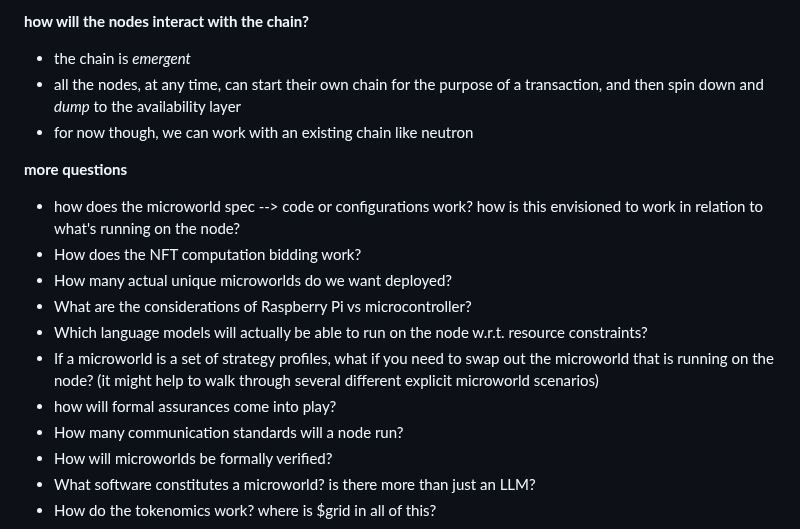
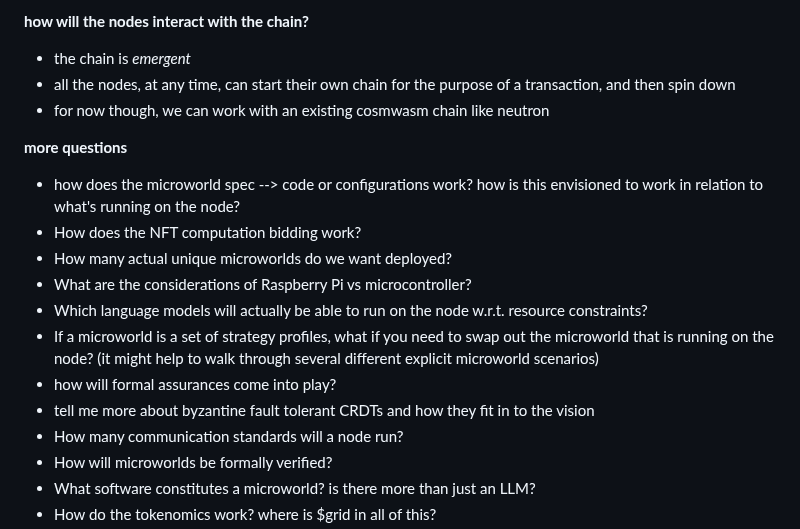
Before and after one commit to plurigrid/ontology, a Markdown page: log/unknowns.md, the part around the change. Rendered like a GitHub page.

Commit message:
known / unknown

```diff
--- a/log/unknowns.md
+++ b/log/unknowns.md
@@ -11,8 +11,8 @@ optimize and rebalance computation in this mesh computation layer
 **how will the nodes interact with the chain?**
 
 -   the chain is *emergent*
--   all the nodes, at any time, can start their own chain for the purpose of a transaction, and then spin down and *dump* to the availability layer
--   for now though, we can work with an existing chain like neutron
+-   all the nodes, at any time, can start their own chain for the purpose of a transaction, and then spin down
+-   for now though, we can work with an existing cosmwasm chain like neutron
 
 **more questions**
 
@@ -23,6 +23,7 @@ optimize and rebalance computation in this mesh computation layer
 - Which language models will actually be able to run on the node w.r.t. resource constraints?
 - If a microworld is a set of strategy profiles, what if you need to swap out the microworld that is running on the node? (it might help to walk through several different explicit microworld scenarios)
 - how will formal assurances come into play?
+- tell me more about byzantine fault tolerant CRDTs and how they fit in to the vision
 - How many communication standards will a node run?
 - How will microworlds be formally verified?
 - What software constitutes a microworld? is there more than just an LLM?
```
